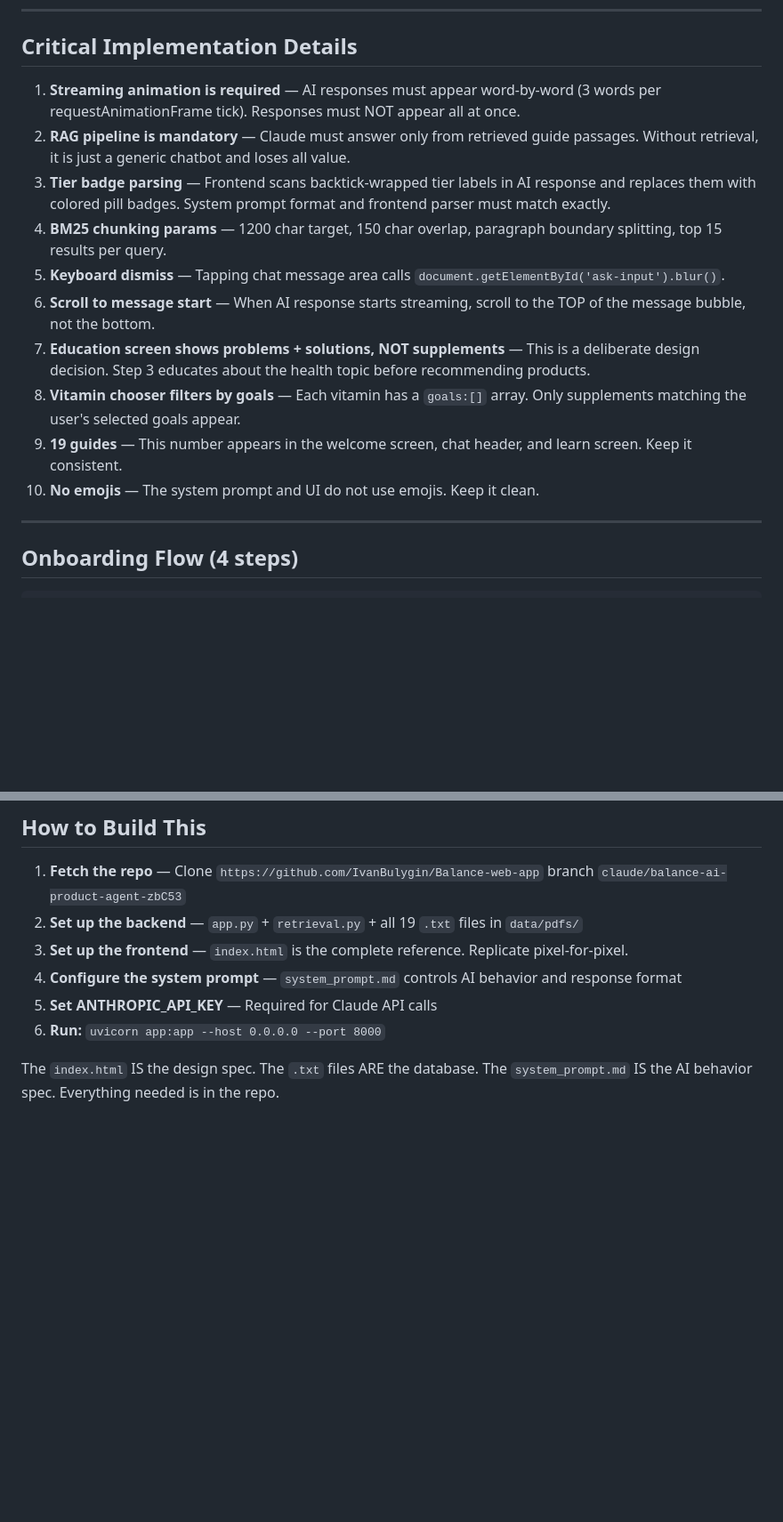
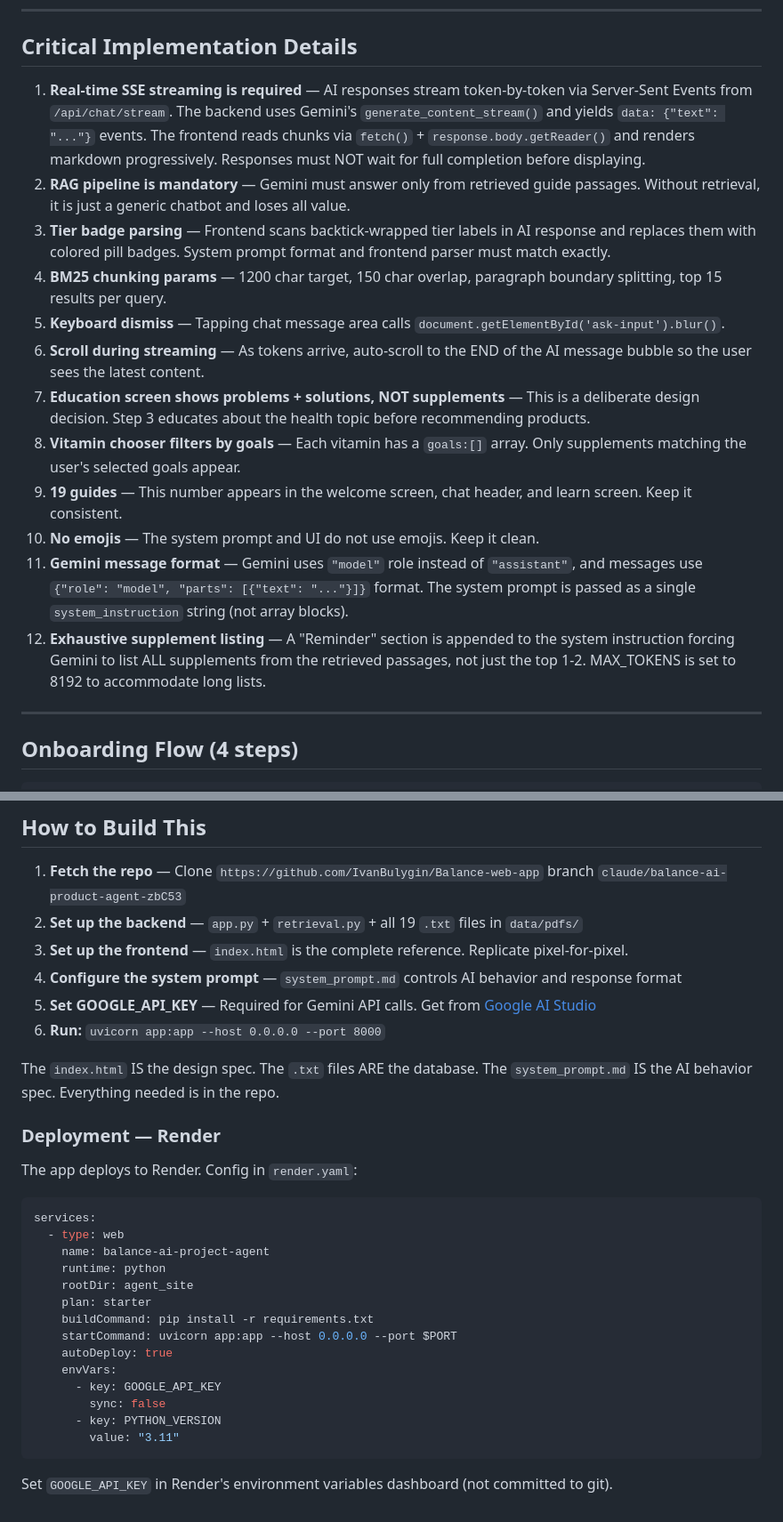
Before and after one commit to IvanBulygin/Balance-web-app, a Markdown page: BALANCE_AI_FULL_BUILD_SPEC.md, 2 parts joined by grey strips. Shown at 89% size. Drawn GitHub-style; blank space fills up the shorter version.

````diff
--- a/BALANCE_AI_FULL_BUILD_SPEC.md
+++ b/BALANCE_AI_FULL_BUILD_SPEC.md
@@ -763,16 +798,18 @@ All client-side, localStorage only. No auth, no database, no user accounts.
 
 ## Critical Implementation Details
 
-1. **Streaming animation is required** — AI responses must appear word-by-word (3 words per requestAnimationFrame tick). Responses must NOT appear all at once.
-2. **RAG pipeline is mandatory** — Claude must answer only from retrieved guide passages. Without retrieval, it is just a generic chatbot and loses all value.
+1. **Real-time SSE streaming is required** — AI responses stream token-by-token via Server-Sent Events from `/api/chat/stream`. The backend uses Gemini's `generate_content_stream()` and yields `data: {"text": "..."}` events. The frontend reads chunks via `fetch()` + `response.body.getReader()` and renders markdown progressively. Responses must NOT wait for full completion before displaying.
+2. **RAG pipeline is mandatory** — Gemini must answer only from retrieved guide passages. Without retrieval, it is just a generic chatbot and loses all value.
 3. **Tier badge parsing** — Frontend scans backtick-wrapped tier labels in AI response and replaces them with colored pill badges. System prompt format and frontend parser must match exactly.
 4. **BM25 chunking params** — 1200 char target, 150 char overlap, paragraph boundary splitting, top 15 results per query.
 5. **Keyboard dismiss** — Tapping chat message area calls `document.getElementById('ask-input').blur()`.
-6. **Scroll to message start** — When AI response starts streaming, scroll to the TOP of the message bubble, not the bottom.
+6. **Scroll during streaming** — As tokens arrive, auto-scroll to the END of the AI message bubble so the user sees the latest content.
 7. **Education screen shows problems + solutions, NOT supplements** — This is a deliberate design decision. Step 3 educates about the health topic before recommending products.
 8. **Vitamin chooser filters by goals** — Each vitamin has a `goals:[]` array. Only supplements matching the user's selected goals appear.
 9. **19 guides** — This number appears in the welcome screen, chat header, and learn screen. Keep it consistent.
 10. **No emojis** — The system prompt and UI do not use emojis. Keep it clean.
+11. **Gemini message format** — Gemini uses `"model"` role instead of `"assistant"`, and messages use `{"role": "model", "parts": [{"text": "..."}]}` format. The system prompt is passed as a single `system_instruction` string (not array blocks).
+12. **Exhaustive supplement listing** — A "Reminder" section is appended to the system instruction forcing Gemini to list ALL supplements from the retrieved passages, not just the top 1-2. MAX_TOKENS is set to 8192 to accommodate long lists.
 
 ---
 
@@ -794,7 +831,30 @@ Step 4: Vitamin chooser modal → select supplements → add to stack / buy on i
 2. **Set up the backend** — `app.py` + `retrieval.py` + all 19 `.txt` files in `data/pdfs/`
 3. **Set up the frontend** — `index.html` is the complete reference. Replicate pixel-for-pixel.
 4. **Configure the system prompt** — `system_prompt.md` controls AI behavior and response format
-5. **Set ANTHROPIC_API_KEY** — Required for Claude API calls
+5. **Set GOOGLE_API_KEY** — Required for Gemini API calls. Get from [Google AI Studio](https://aistudio.google.com/apikey)
 6. **Run:** `uvicorn app:app --host 0.0.0.0 --port 8000`
 
 The `index.html` IS the design spec. The `.txt` files ARE the database. The `system_prompt.md` IS the AI behavior spec. Everything needed is in the repo.
+
+### Deployment — Render
+
+The app deploys to Render. Config in `render.yaml`:
+
+```yaml
+services:
+  - type: web
+    name: balance-ai-project-agent
+    runtime: python
+    rootDir: agent_site
+    plan: starter
+    buildCommand: pip install -r requirements.txt
+    startCommand: uvicorn app:app --host 0.0.0.0 --port $PORT
+    autoDeploy: true
+    envVars:
+      - key: GOOGLE_API_KEY
+        sync: false
+      - key: PYTHON_VERSION
+        value: "3.11"
+```
+
+Set `GOOGLE_API_KEY` in Render's environment variables dashboard (not committed to git).
````
Also changed, not shown: other parts of BALANCE_AI_FULL_BUILD_SPEC.md (+77 -42 lines).
